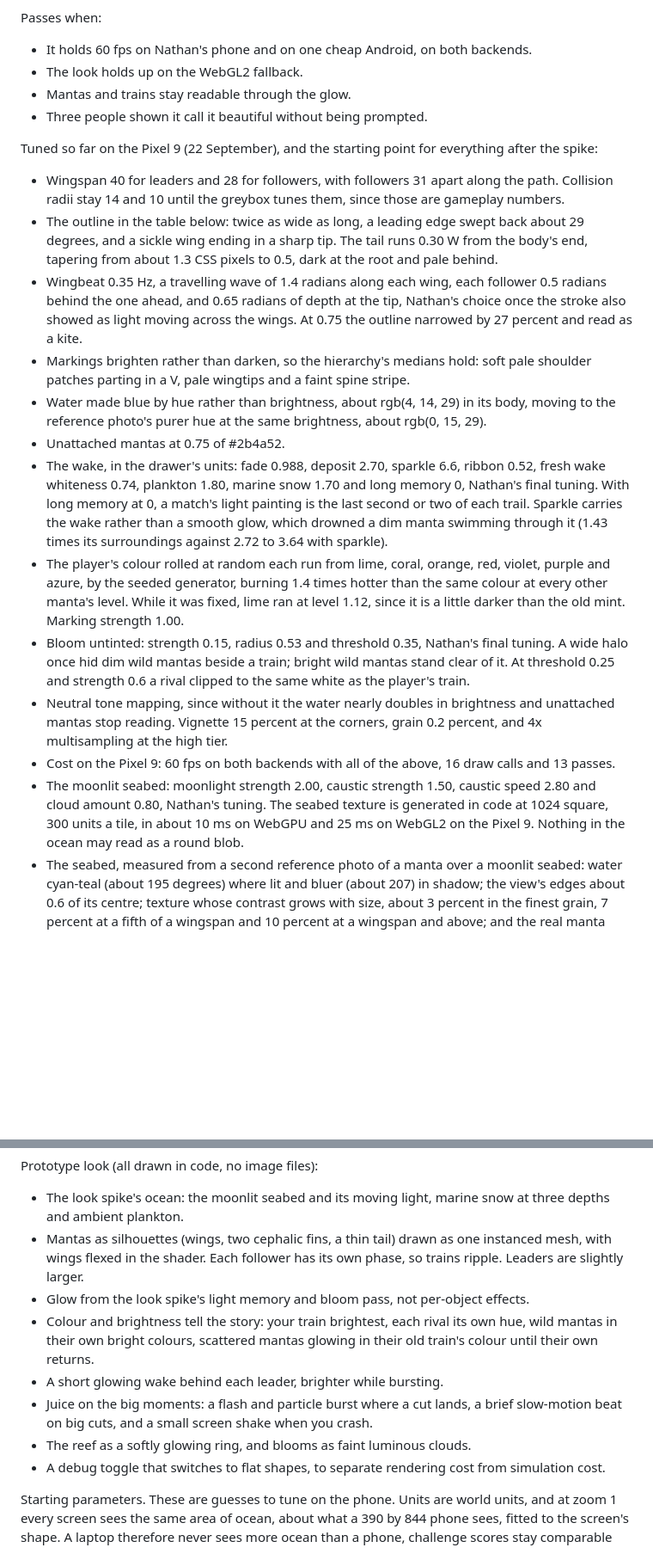
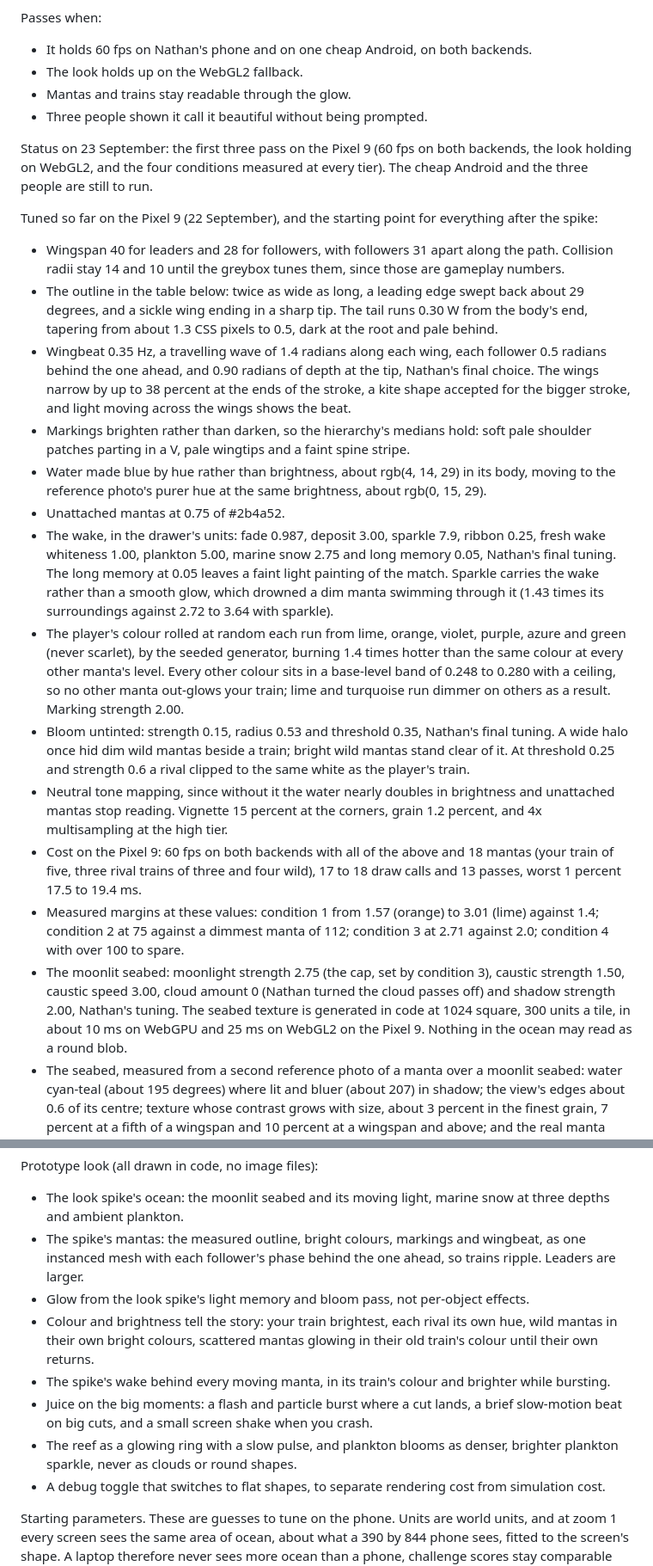
Before and after one commit to SnapHit/SnapHit_Online, a Markdown page: manta-trains-design.md, 2 parts joined by grey strips. Shown at 86% size. GitHub-like rendering; blank space fills up the shorter version.

```diff
--- a/manta-trains-design.md
+++ b/manta-trains-design.md
@@ -316,20 +316,23 @@ Passes when:
 - Mantas and trains stay readable through the glow.
 - Three people shown it call it beautiful without being prompted.
 
+Status on 23 September: the first three pass on the Pixel 9 (60 fps on both backends, the look holding on WebGL2, and the four conditions measured at every tier). The cheap Android and the three people are still to run.
+
 Tuned so far on the Pixel 9 (22 September), and the starting point for everything after the spike:
 
 - Wingspan 40 for leaders and 28 for followers, with followers 31 apart along the path. Collision radii stay 14 and 10 until the greybox tunes them, since those are gameplay numbers.
 - The outline in the table below: twice as wide as long, a leading edge swept back about 29 degrees, and a sickle wing ending in a sharp tip. The tail runs 0.30 W from the body's end, tapering from about 1.3 CSS pixels to 0.5, dark at the root and pale behind.
-- Wingbeat 0.35 Hz, a travelling wave of 1.4 radians along each wing, each follower 0.5 radians behind the one ahead, and 0.65 radians of depth at the tip, Nathan's choice once the stroke also showed as light moving across the wings. At 0.75 the outline narrowed by 27 percent and read as a kite.
+- Wingbeat 0.35 Hz, a travelling wave of 1.4 radians along each wing, each follower 0.5 radians behind the one ahead, and 0.90 radians of depth at the tip, Nathan's final choice. The wings narrow by up to 38 percent at the ends of the stroke, a kite shape accepted for the bigger stroke, and light moving across the wings shows the beat.
 - Markings brighten rather than darken, so the hierarchy's medians hold: soft pale shoulder patches parting in a V, pale wingtips and a faint spine stripe.
 - Water made blue by hue rather than brightness, about rgb(4, 14, 29) in its body, moving to the reference photo's purer hue at the same brightness, about rgb(0, 15, 29).
 - Unattached mantas at 0.75 of #2b4a52.
-- The wake, in the drawer's units: fade 0.988, deposit 2.70, sparkle 6.6, ribbon 0.52, fresh wake whiteness 0.74, plankton 1.80, marine snow 1.70 and long memory 0, Nathan's final tuning. With long memory at 0, a match's light painting is the last second or two of each trail. Sparkle carries the wake rather than a smooth glow, which drowned a dim manta swimming through it (1.43 times its surroundings against 2.72 to 3.64 with sparkle).
-- The player's colour rolled at random each run from lime, coral, orange, red, violet, purple and azure, by the seeded generator, burning 1.4 times hotter than the same colour at every other manta's level. While it was fixed, lime ran at level 1.12, since it is a little darker than the old mint. Marking strength 1.00.
+- The wake, in the drawer's units: fade 0.987, deposit 3.00, sparkle 7.9, ribbon 0.25, fresh wake whiteness 1.00, plankton 5.00, marine snow 2.75 and long memory 0.05, Nathan's final tuning. The long memory at 0.05 leaves a faint light painting of the match. Sparkle carries the wake rather than a smooth glow, which drowned a dim manta swimming through it (1.43 times its surroundings against 2.72 to 3.64 with sparkle).
+- The player's colour rolled at random each run from lime, orange, violet, purple, azure and green (never scarlet), by the seeded generator, burning 1.4 times hotter than the same colour at every other manta's level. Every other colour sits in a base-level band of 0.248 to 0.280 with a ceiling, so no other manta out-glows your train; lime and turquoise run dimmer on others as a result. Marking strength 2.00.
 - Bloom untinted: strength 0.15, radius 0.53 and threshold 0.35, Nathan's final tuning. A wide halo once hid dim wild mantas beside a train; bright wild mantas stand clear of it. At threshold 0.25 and strength 0.6 a rival clipped to the same white as the player's train.
-- Neutral tone mapping, since without it the water nearly doubles in brightness and unattached mantas stop reading. Vignette 15 percent at the corners, grain 0.2 percent, and 4x multisampling at the high tier.
-- Cost on the Pixel 9: 60 fps on both backends with all of the above, 16 draw calls and 13 passes.
-- The moonlit seabed: moonlight strength 2.00, caustic strength 1.50, caustic speed 2.80 and cloud amount 0.80, Nathan's tuning. The seabed texture is generated in code at 1024 square, 300 units a tile, in about 10 ms on WebGPU and 25 ms on WebGL2 on the Pixel 9. Nothing in the ocean may read as a round blob.
+- Neutral tone mapping, since without it the water nearly doubles in brightness and unattached mantas stop reading. Vignette 15 percent at the corners, grain 1.2 percent, and 4x multisampling at the high tier.
+- Cost on the Pixel 9: 60 fps on both backends with all of the above and 18 mantas (your train of five, three rival trains of three and four wild), 17 to 18 draw calls and 13 passes, worst 1 percent 17.5 to 19.4 ms.
+- Measured margins at these values: condition 1 from 1.57 (orange) to 3.01 (lime) against 1.4; condition 2 at 75 against a dimmest manta of 112; condition 3 at 2.71 against 2.0; condition 4 with over 100 to spare.
+- The moonlit seabed: moonlight strength 2.75 (the cap, set by condition 3), caustic strength 1.50, caustic speed 3.00, cloud amount 0 (Nathan turned the cloud passes off) and shadow strength 2.00, Nathan's tuning. The seabed texture is generated in code at 1024 square, 300 units a tile, in about 10 ms on WebGPU and 25 ms on WebGL2 on the Pixel 9. Nothing in the ocean may read as a round blob.
 - The seabed, measured from a second reference photo of a manta over a moonlit seabed: water cyan-teal (about 195 degrees) where lit and bluer (about 207) in shadow; the view's edges about 0.6 of its centre; texture whose contrast grows with size, about 3 percent in the finest grain, 7 percent at a fifth of a wingspan and 10 percent at a wingspan and above; and the real manta about a quarter as bright as the seabed around it.
 
 The manta's outline, measured from a reference photo of a manta seen from above with both wings averaged. Values are fractions of the wingspan W: across is the distance out from the midline, and the edges are how far behind the head's front they sit. From 0.00 to 0.10 across is the head, a blunt front about 0.03 back made of two short rounded lobes (the rolled head fins). At the midline the body ends 0.52 back, where the tail starts.
@@ -368,12 +371,12 @@ Out of scope: final art, audio, identity features, the pink manta, events, the c
 Prototype look (all drawn in code, no image files):
 
 - The look spike's ocean: the moonlit seabed and its moving light, marine snow at three depths and ambient plankton.
-- Mantas as silhouettes (wings, two cephalic fins, a thin tail) drawn as one instanced mesh, with wings flexed in the shader. Each follower has its own phase, so trains ripple. Leaders are slightly larger.
+- The spike's mantas: the measured outline, bright colours, markings and wingbeat, as one instanced mesh with each follower's phase behind the one ahead, so trains ripple. Leaders are larger.
 - Glow from the look spike's light memory and bloom pass, not per-object effects.
 - Colour and brightness tell the story: your train brightest, each rival its own hue, wild mantas in their own bright colours, scattered mantas glowing in their old train's colour until their own returns.
-- A short glowing wake behind each leader, brighter while bursting.
+- The spike's wake behind every moving manta, in its train's colour and brighter while bursting.
 - Juice on the big moments: a flash and particle burst where a cut lands, a brief slow-motion beat on big cuts, and a small screen shake when you crash.
-- The reef as a softly glowing ring, and blooms as faint luminous clouds.
+- The reef as a glowing ring with a slow pulse, and plankton blooms as denser, brighter plankton sparkle, never as clouds or round shapes.
 - A debug toggle that switches to flat shapes, to separate rendering cost from simulation cost.
 
 Starting parameters. These are guesses to tune on the phone. Units are world units, and at zoom 1 every screen sees the same area of ocean, about what a 390 by 844 phone sees, fitted to the screen's shape. A laptop therefore never sees more ocean than a phone, challenge scores stay comparable across devices, and the light memory texture covers the same patch of water everywhere.
```
Also changed, not shown: other parts of manta-trains-design.md (+15 -11 lines).
